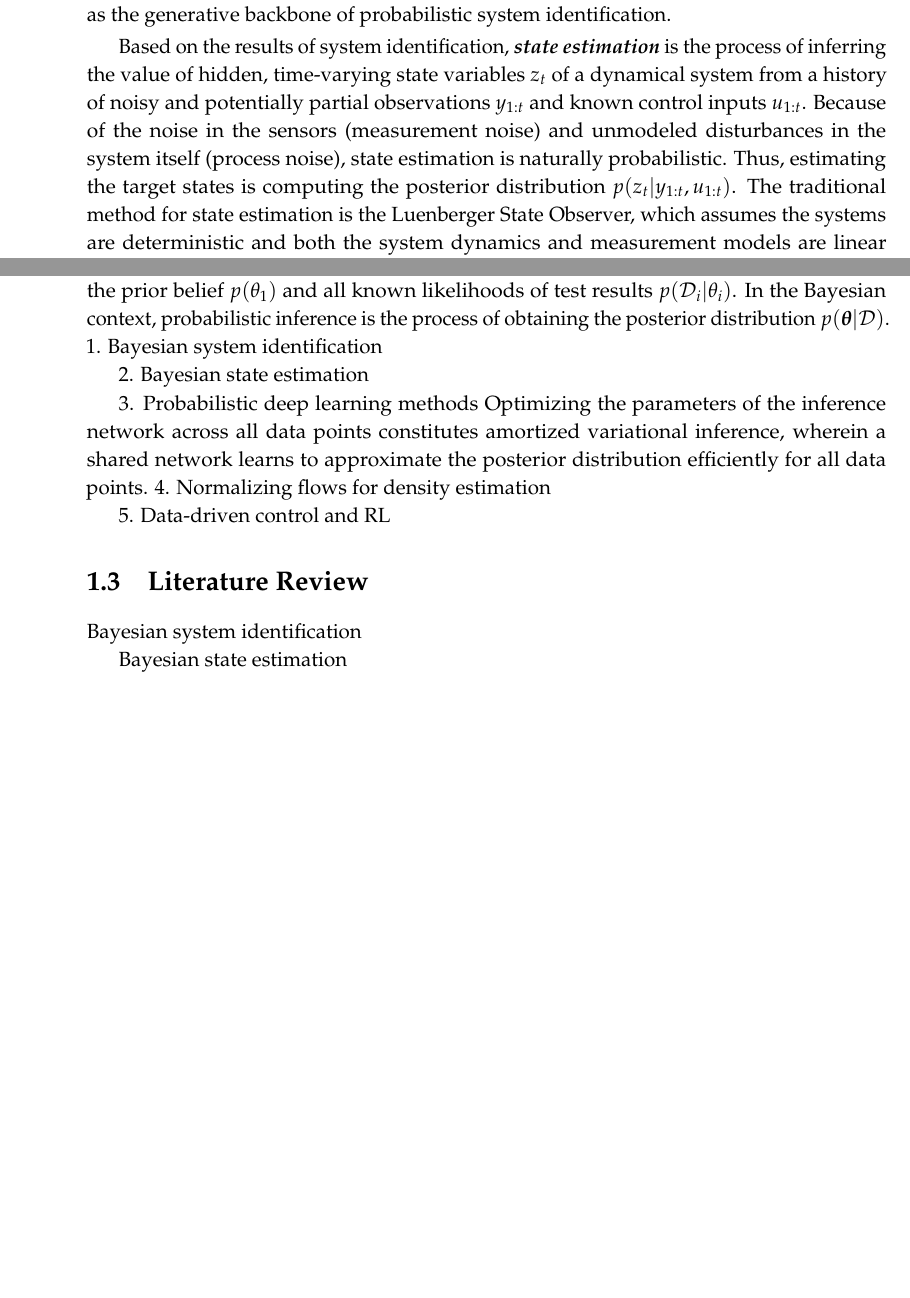
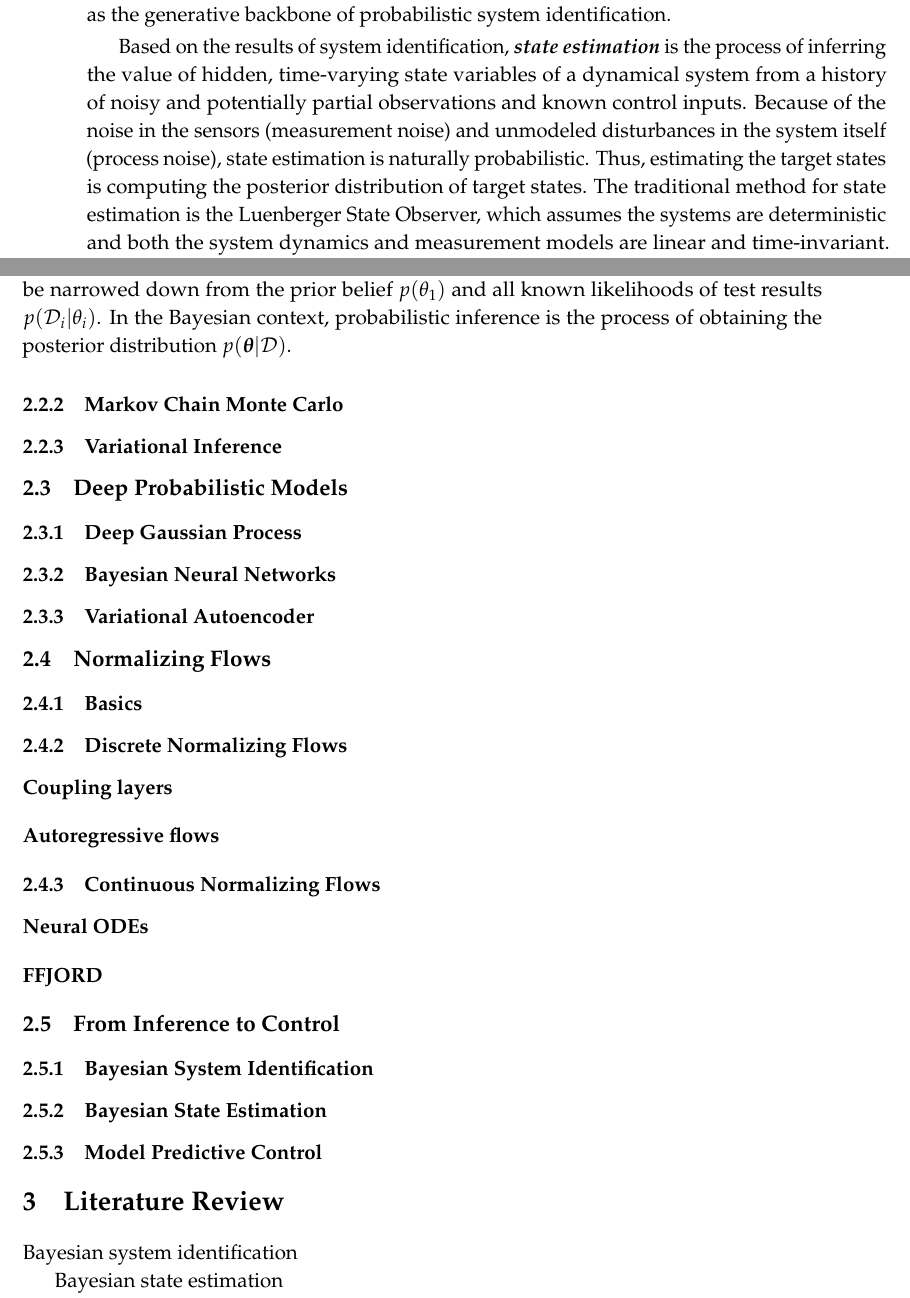
Before and after one commit to serendipity11-flow/BayesInf_Jax, a LaTeX thesis (main.tex, which reads chapters/01_Introduction/01_motivation.tex, chapters/01_Introduction/02_background.tex, thesis.cls): two parts of pages 18 and 20 of 44 before the commit and two parts of pages 18 and 21 of 46 after it, joined at a grey line, cut so that both start at the same text, the shorter picture padded with empty space. Compiled offline with pdfLaTeX.

Commit message:
use vscode

```diff
--- a/chapters/01_Introduction/01_motivation.tex
+++ b/chapters/01_Introduction/01_motivation.tex
@@ -30,9 +30,9 @@ Classic methods for system identification rely on linearized models or pre-speci
 
 Despite the demand for uncertainty quantification, deep learning methods are suitable for system identification thanks to their strength in representing information from complex data, flexibility of function approximation, scalability in high-dimensional data, and compatibility with optimization techniques. Taking uncertainty quantification into account, a simple yet effective technique is Gaussian Process Regression \citep{sarkka2019gp}, which involves assigning a Gaussian process prior to the latent regressor and performing statistical conditioning based on the available observations. This method has gained widespread adoption due to its usability and adaptability. Nonetheless, its significant computational and memory requirements limit its feasibility when dealing with large datasets. Another straightforward approach to combine the advantages of deep learning methods and the possibility of uncertainty modeling is the \acf{BNN} \citep{Goan_2020}. Unlike standard neural networks that produce point estimates, \acp{BNN} assign probability distributions over the network weights, thereby inducing distributions for outputs. However, \acp{BNN} reveal expressiveness limitations because the approximate inference may not reliably capture true posterior behavior \citep{foong2020bnn}. Therefore, the adaptation and application of \acp{DGM} are crucial for achieving rich representational capacity, flexible modeling frameworks, and the ability to effectively handle large-scale data.
 
-Different \acp{DGM} have been investigated in system identification applications. \acp{VAE} are flexible to cooperate with time series modeling architectures such as \acf{RNN} \citep{Girin_2021} and \acf{NARX} \citep{PANIAGUA2024200344}, which is beneficial in uncovering the time-dependent features from data. However, because the \ac{VAE} models the output as a Gaussian characterized by means and variances, joint optimization of both mean and variance in the \ac{VAE} leads to the well-known problem of shrinkage or underestimation of variance \citep{frellsen2018}. Unlike \acp{VAE}, \acp{NF} are restricted in their architectural choices due to the requirement of invertibility, which limits their direct applicability to time series modeling. On the other side, \acp{NF} provide exact and expressive density estimation capabilities, qualifying them for capturing uncertainty in data and enhancing the representational capacity of probabilistic forecasts. Diffusion models release the architectural constraints and manifest the strength in generating high-quality and coherent predictions. Nonetheless, their iterative sampling procedure incurs substantial computational overhead. Balancing expressiveness, computational efficiency, and sample quality, \textbf{\textit{normalizing flows}} are chosen in this work as the generative backbone of probabilistic system identification.
+Different \acp{DGM} have been investigated in system identification applications. \acp{VAE} are flexible to cooperate with time series modeling architectures such as \acf{RNN} \citep{Girin_2021} and \acf{NARX} \citep{PANIAGUA2024200344}, which is beneficial in uncovering the time-dependent features from data. However, because the \ac{VAE} models the output as a Gaussian characterized by means and variances, joint optimization of both mean and variance in the \ac{VAE} leads to the well-known problem of shrinkage or underestimation of variance \citep{frellsen2018}. Unlike \acp{VAE}, \acp{NF} are restricted in their architectural choices due to the requirement of invertibility, which limits their direct applicability to time series modeling. On the other side, \acp{NF} provide exact and expressive density estimation capabilities, qualifying them for capturing uncertainty in data and enhancing the representational capacity of probabilistic forecasts. Diffusion models release the architectural constraints and manifest the strength in generating high-quality and coherent predictions. Nonetheless, their iterative sampling procedure incurs substantial computational overhead. Balancing expressiveness, computational efficiency, and sample quality, {\bfseries\itshape normalizing flows} are chosen in this work as the generative backbone of probabilistic system identification.
 
-Based on the results of system identification, \textbf{\textit{state estimation}} is the process of inferring the value of hidden, time-varying state variables $z_t$ of a dynamical system from a history of noisy and potentially partial observations $y_{1:t}$ and known control inputs $u_{1:t}$. Because of the noise in the sensors (measurement noise) and unmodeled disturbances in the system itself (process noise), state estimation is naturally probabilistic. Thus, estimating the target states is computing the posterior distribution $p(z_t|y_{1:t}, u_{1:t})$. The traditional method for state estimation is the Luenberger State Observer, which assumes the systems are deterministic and both the system dynamics and measurement models are linear and time-invariant. Taking stochasticity into account, Kalman Filter is the most widely applied method. Beyond system linearity, a Kalman filter assumes the process and measurement noises are additive Gaussian noise with zero mean. In order to handle nonlinear systems, Extended Kalman Filter linearizes the nonlinear functions around the state estimate. However, the linearization introduces errors, leading to wrong estimation or even divergence. An improved modification is the Unscented Kalman Filter, which carefully selects the means and variances and propagates them through the nonlinear functions. Nevertheless, it is computationally inefficient and still only compatible with Gaussian noises.
+Based on the results of system identification, {\bfseries\itshape state estimation} is the process of inferring the value of hidden, time-varying state variables of a dynamical system from a history of noisy and potentially partial observations and known control inputs. Because of the noise in the sensors (measurement noise) and unmodeled disturbances in the system itself (process noise), state estimation is naturally probabilistic. Thus, estimating the target states is computing the posterior distribution of target states. The traditional method for state estimation is the Luenberger State Observer, which assumes the systems are deterministic and both the system dynamics and measurement models are linear and time-invariant. Taking stochasticity into account, Kalman Filter is the most widely applied method. Beyond system linearity, a Kalman filter assumes the process and measurement noises are additive Gaussian noise with zero mean. In order to handle nonlinear systems, Extended Kalman Filter linearizes the nonlinear functions around the state estimate. However, the linearization introduces errors, leading to wrong estimation or even divergence. An improved modification is the Unscented Kalman Filter, which carefully selects the means and variances and propagates them through the nonlinear functions. Nevertheless, it is computationally inefficient and still only compatible with Gaussian noises.
 
 Through relaxing the need for precise modeling of dynamical systems and avoiding restrictive assumptions about uncertainty--while preserving expressiveness, modeling flexibility, and scalability to large datasets--the chosen architecture for probabilistic system identification, \ac{NF}, also provides a foundation for accurate, efficient and reliable probabilistic state estimation. From a data-centric perspective, parameter identification involves mapping time series to discrete data points; dynamics identification operates either between data points or across entire time series; and state estimation entails inferring data points or reconstructing time series from temporal data. In order to address these tasks, it is necessary to extend normalizing flows, given the limited research currently available in this area. Bridging this gap not only broadens the applicability of \acp{NF} but also contributes to advancing probabilistic inference techniques for complex temporal systems.
 
--- a/chapters/01_Introduction/02_background.tex
+++ b/chapters/01_Introduction/02_background.tex
@@ -8,12 +20,34 @@ Denoting $\boldsymbol{\theta}$ as the target variables and $\mathcal{D}$ as the
 \end{equation}
 $p(\boldsymbol{\theta})$ is the initial distribution of the variables before any data samples are considered, which is called the prior distribution. $p(\mathcal{D}|\boldsymbol{\theta})$ is the likelihood of expected data given the setting of parameters $\boldsymbol{\theta}$. $p(\mathcal{D})$ is called the marginal likelihood of expected data across all possible parameter settings, which is often regarded as constant. $p(\boldsymbol{\theta}|\mathcal{D})$ is the posterior distribution of the target parameter after being updated by the observed data. For example, the probability of a disease $\theta_1$ given a test result $\mathcal{D}_1$, $p(\theta_1|\mathcal{D}_1)$ can be narrowed down from the prior belief $p(\theta_1)$ and all known likelihoods of test results $p(\mathcal{D}_i|\theta_i)$.
 In the Bayesian context, probabilistic inference is the process of obtaining the posterior distribution $p(\boldsymbol{\theta}|\mathcal{D})$.
-1.	Bayesian system identification
 
-2.	Bayesian state estimation
+\subsubsection{Markov Chain Monte Carlo}
 
-3.	Probabilistic deep learning methods
-Optimizing the parameters of the inference network across all data points constitutes amortized variational inference, wherein a shared network learns to approximate the posterior distribution efficiently for all data points.
-4.	Normalizing flows for density estimation
+\subsubsection{Variational Inference}
 
-5.	Data-driven control and RL
+\subsection{Deep Probabilistic Models}
+
+\subsubsection{Deep Gaussian Process}
+
+\subsubsection{Bayesian Neural Networks}
+
+\subsubsection{Variational Autoencoder}
+
+\subsection{Normalizing Flows}
+
+\subsubsection{Basics}
+
+\subsubsection{Discrete Normalizing Flows}
+\paragraph{Coupling layers}
+\paragraph{Autoregressive flows}
+\subsubsection{Continuous Normalizing Flows}
+\paragraph{Neural ODEs}
+\paragraph{FFJORD}
+
+\subsection{From Inference to Control}
+
+\subsubsection{Bayesian System Identification}
+
+\subsubsection{Bayesian State Estimation}
+
+\subsubsection{Model Predictive Control}
--- a/thesis.cls
+++ b/thesis.cls
@@ -1,7 +1,7 @@
 \LoadClass[twoside,11pt, openright, a4paper]{book}
 \NeedsTeXFormat{LaTeX2e}
 \ProvidesClass{thesis}[]
-
+\usepackage[english]{babel}
 \usepackage{wrapfig}
 \usepackage{mathtools}
 \usepackage{makecell}
@@ -11,7 +11,15 @@
 \renewcommand{\dateseparator}{.}
 \usepackage[utf8]{inputenc}
 \usepackage[T1]{fontenc}
-\usepackage{microtype}
+\usepackage[protrusion=true,expansion=true]{microtype}
+\renewcommand{\thesection}{\arabic{section}}
+\renewcommand{\thechapter}{\Roman{chapter}}
+
+\usepackage{titlesec}
+\titleformat{\paragraph}[block]{\normalfont\normalsize\bfseries}{\theparagraph}{1em}{}
+\setcounter{tocdepth}{3}
+\setcounter{secnumdepth}{3}
+
 \usepackage{palatino,eulervm}
 \usepackage[dvipsnames]{xcolor}
 \usepackage{graphicx}
@@ -24,12 +32,11 @@
 \renewcommand{\textflush}{flushright}
 \renewcommand{\epigraphsize}{\large}
 \setlength\epigraphrule{0pt}
-
+\usepackage{lmodern} % Improved font support
 \usepackage{breakcites}
 \usepackage[final]{listings}
 \usepackage[printonlyused]{acronym} % Acronyms with \ac
 \usepackage{changepage}
-\usepackage{titlesec}
 \usepackage{pdfpages}
 \usepackage{booktabs}
 \usepackage{tabularx}
```
Also changed, not shown: chapters/07_Own_Publications.tex (+3 -3 lines), chapters/Acronyms.tex (+2 -0 lines), chapters/Dedication.tex (+1 -1 lines), refs.bib (+1 -1 lines), main.bbl (added), main.pdf (added), chapters/01_Introduction/01_motivation.tex (6 more changed lines), chapters/01_Introduction/02_background.tex (16 more changed lines), thesis.cls (1 more changed lines), 10 other files.
